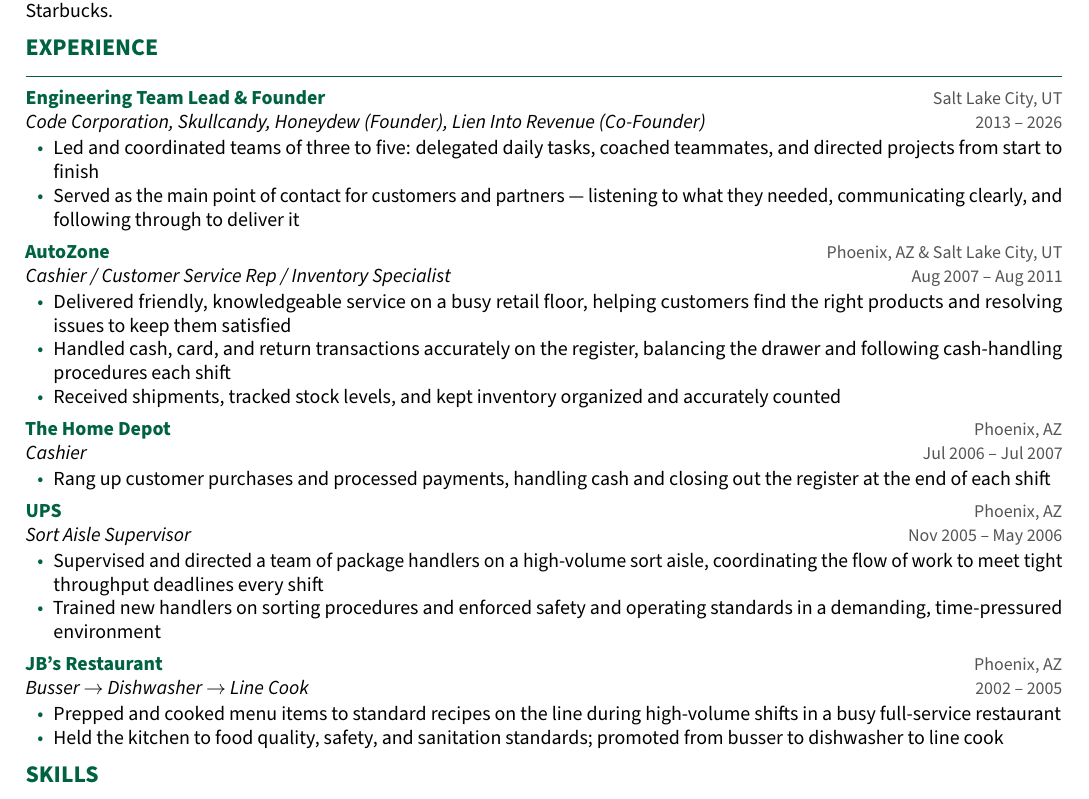
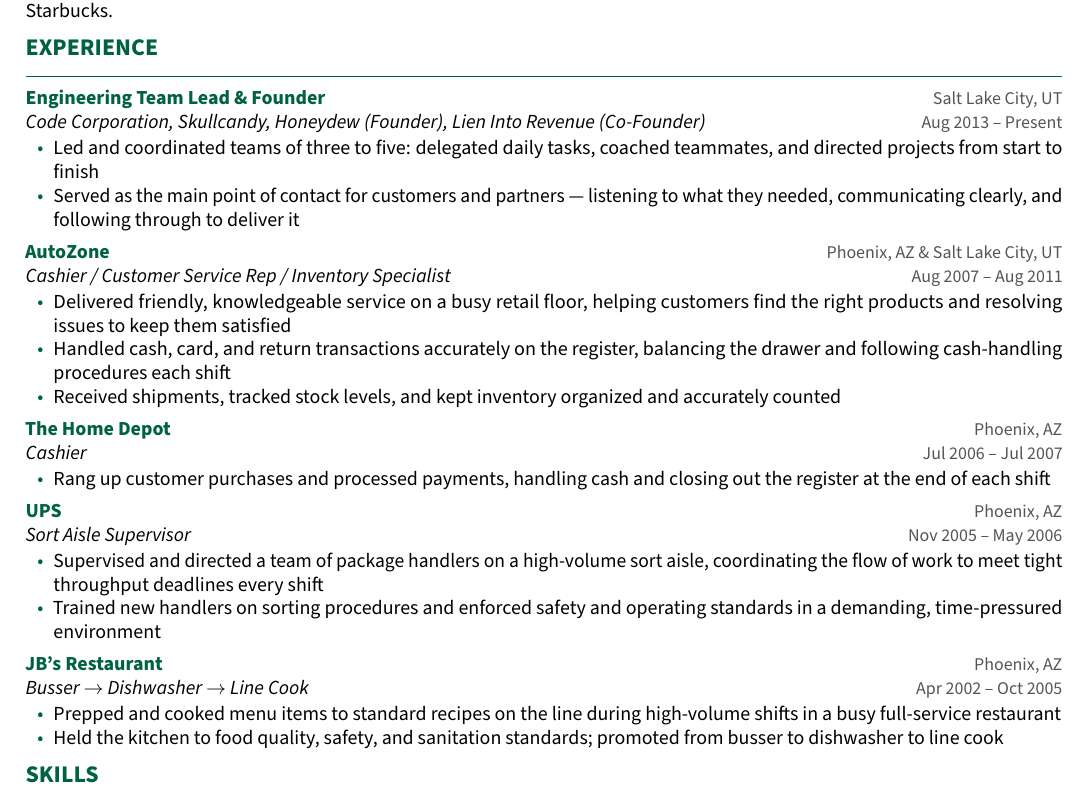
Before and after one commit to jsanders5/jacob-sanders-resume, a LaTeX CV (jacob_sanders_starbucks_resume.tex): part of the page, cut so that both start at the same text. Compiled offline with pdfLaTeX.

Commit message:
Use month-level dates for ATS date formatting
Jobscan flags year-only ranges. Convert the two year-only work entries to
consistent Mon YYYY format: Engineering to Aug 2013 - Present, JB's to
Apr 2002 - Oct 2005.

Co-Authored-By: Claude Opus 4.8 <noreply@anthropic.com>

```diff
--- a/jacob_sanders_starbucks_resume.tex
+++ b/jacob_sanders_starbucks_resume.tex
@@ -74,7 +74,7 @@
 \section{Experience}
 
 \jobentry{Engineering Team Lead \& Founder}{Salt Lake City, UT}%
-  {Code Corporation, Skullcandy, Honeydew (Founder), Lien Into Revenue (Co-Founder)}{2013 -- 2026}
+  {Code Corporation, Skullcandy, Honeydew (Founder), Lien Into Revenue (Co-Founder)}{Aug 2013 -- Present}
 \begin{itemize}
   \item Led and coordinated teams of three to five: delegated daily tasks, coached
         teammates, and directed projects from start to finish
@@ -114,7 +114,7 @@
 
 \vspace{3pt}
 
-\jobentry{JB's Restaurant}{Phoenix, AZ}{Busser $\rightarrow$ Dishwasher $\rightarrow$ Line Cook}{2002 -- 2005}
+\jobentry{JB's Restaurant}{Phoenix, AZ}{Busser $\rightarrow$ Dishwasher $\rightarrow$ Line Cook}{Apr 2002 -- Oct 2005}
 \begin{itemize}
   \item Prepped and cooked menu items to standard recipes on the line during high-volume
         shifts in a busy full-service restaurant
```
Also changed, not shown: jacob_sanders_starbucks_resume.pdf.
